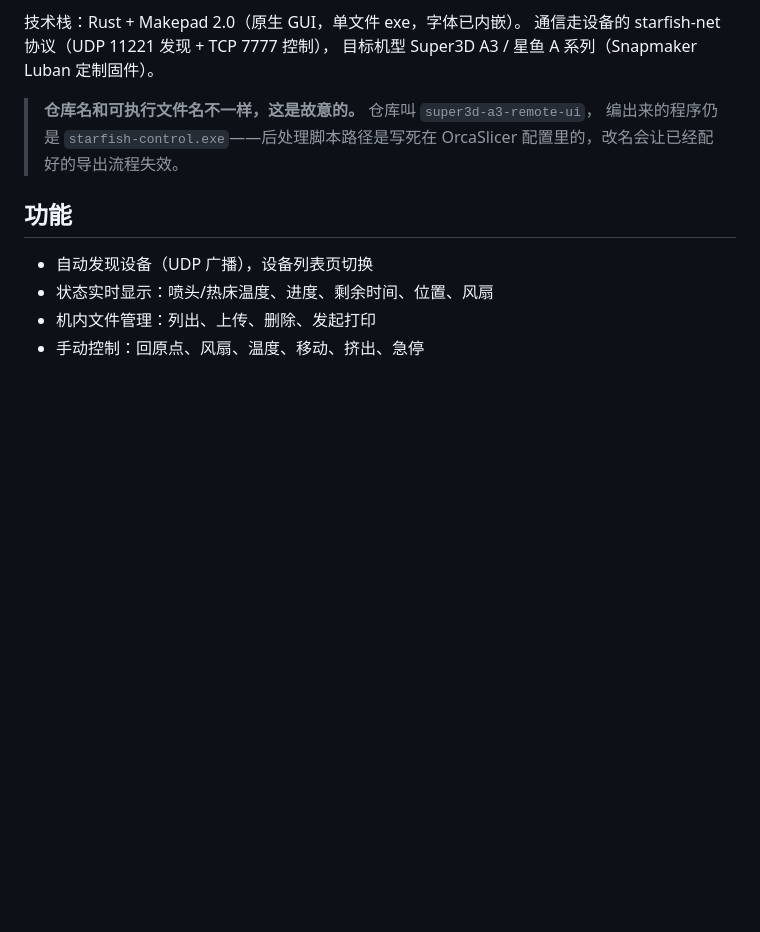
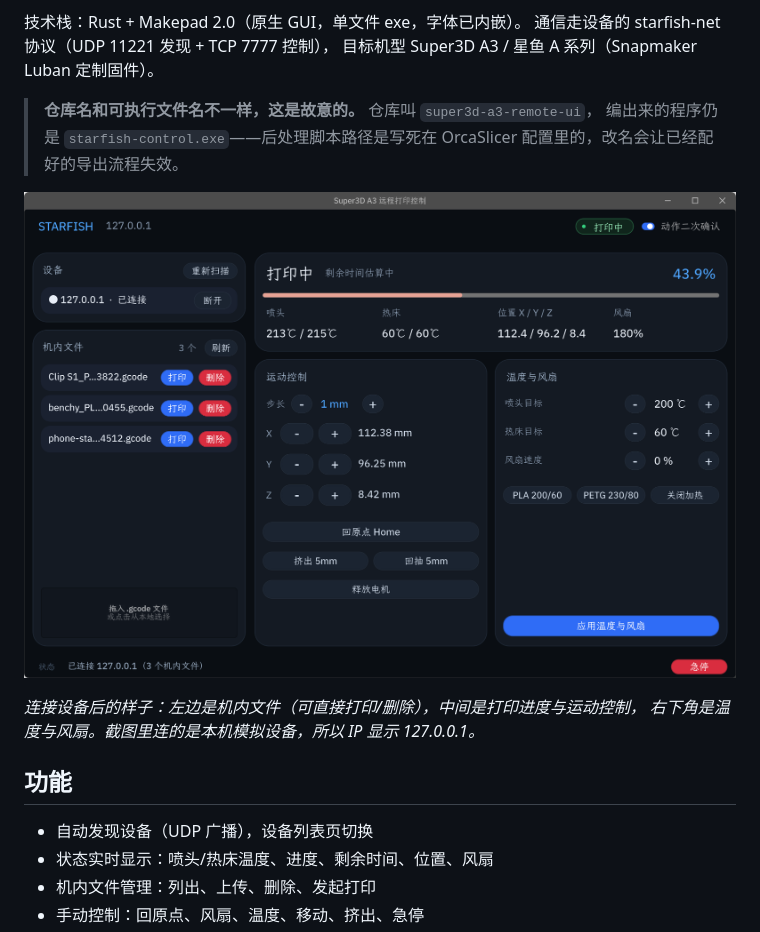
Before and after one commit to andelf/super3d-a3-remote-ui, a Markdown page: README.md, the part around the change. Rendered like a GitHub page; pictures changed too: docs/images/screenshot.png (added); blank space fills up the shorter version.

```diff
--- a/README.md
+++ b/README.md
@@ -11,6 +11,11 @@
 > **仓库名和可执行文件名不一样，这是故意的。** 仓库叫 `super3d-a3-remote-ui`，
 > 编出来的程序仍是 `starfish-control.exe`——后处理脚本路径是写死在 OrcaSlicer
 > 配置里的，改名会让已经配好的导出流程失效。
+
+![界面截图：连接设备后的打印中状态](docs/images/screenshot.png)
+
+*连接设备后的样子：左边是机内文件（可直接打印/删除），中间是打印进度与运动控制，
+右下角是温度与风扇。截图里连的是本机模拟设备，所以 IP 显示 127.0.0.1。*
 
 ## 功能
 
```
Also changed, not shown: docs/调研与设计.md (+3 -1 lines).
